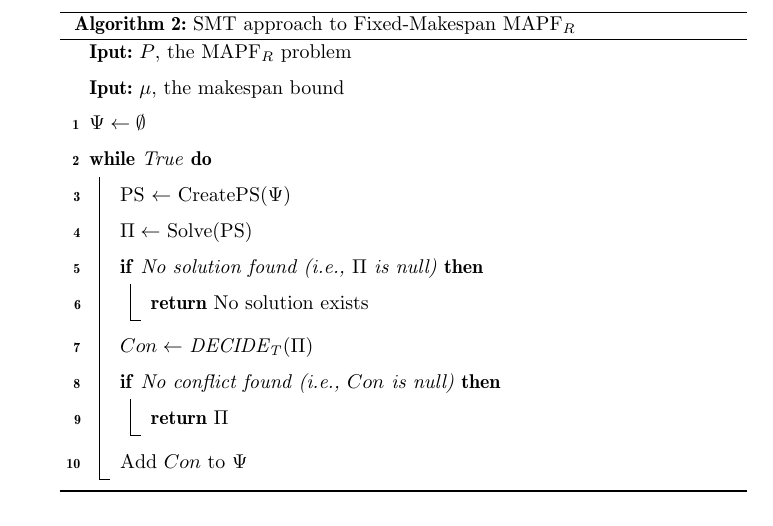
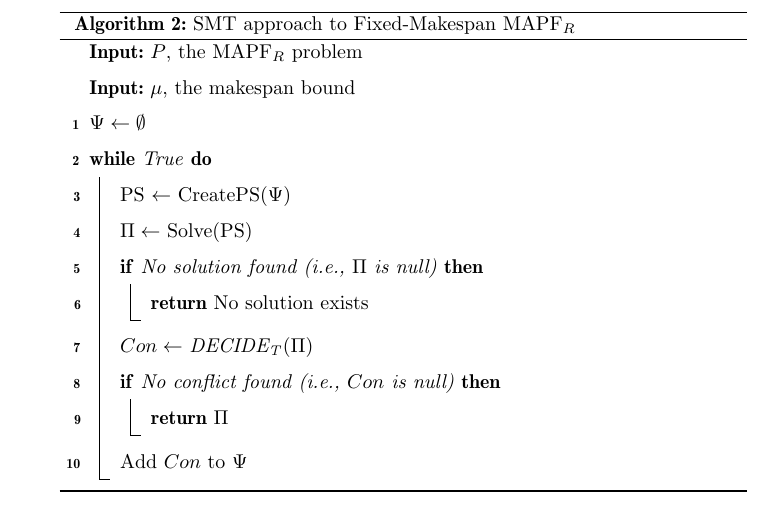
Before and after one commit to ronistern/Continuous-Time-MAPF---AIJ-paper, a LaTeX paper (main.tex): part of page 27 of 52, cut so that both start at the same text. Compiled offline with pdfLaTeX.

Commit message:
txs auto checkin

```diff
--- a/main.tex
+++ b/main.tex
@@ -1257,7 +1257,7 @@ define a solution in which all the \ccbs conflicts returned so far by \decidet a
 
 
 \begin{algorithm}
-	\SetKwInOut{Input}{Iput}
+	\SetKwInOut{Input}{Input}
 	\Input{$P$, the \mapfr problem}
 	\Input{$\mu$, the makespan bound}
 	$\Psi\gets\emptyset$ \nllabel{line:smt:init}\\
```
